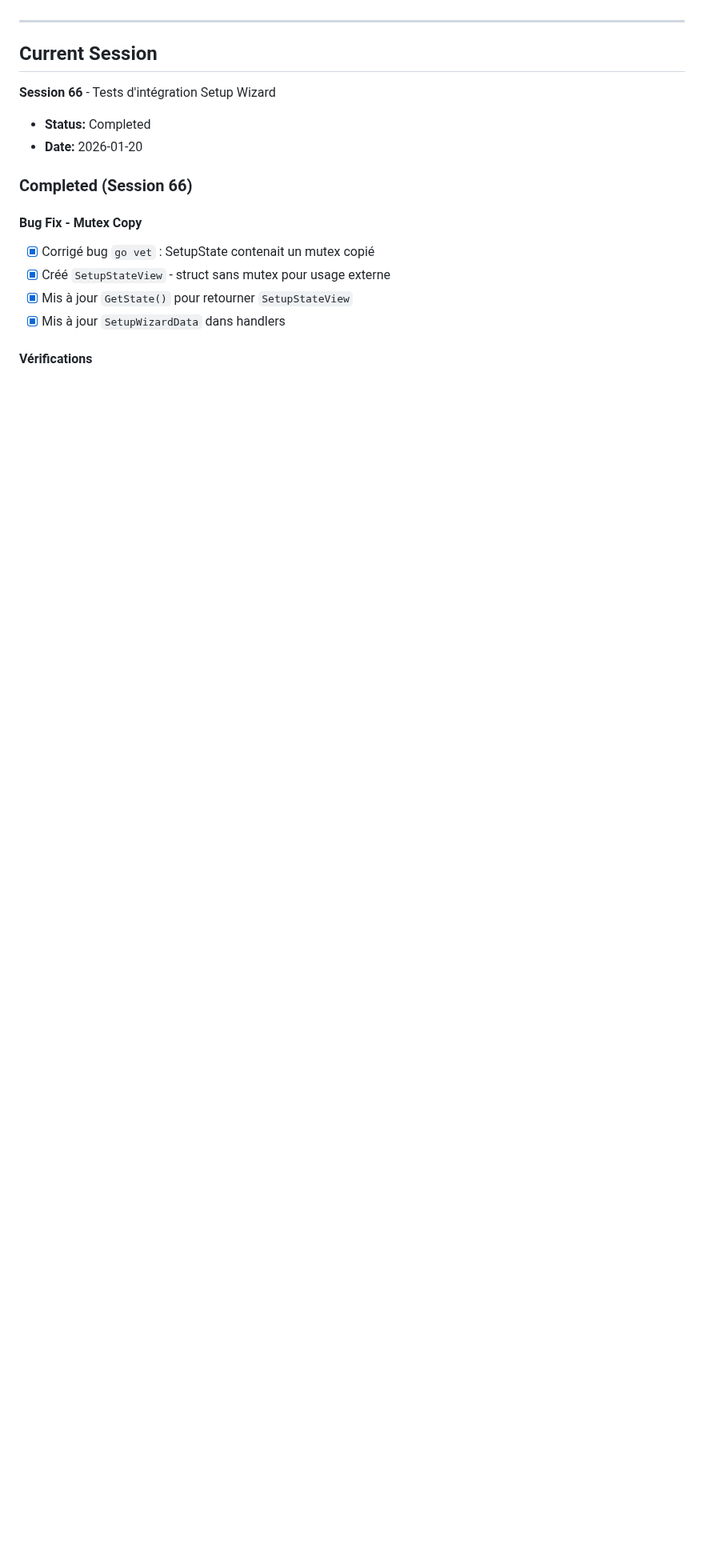
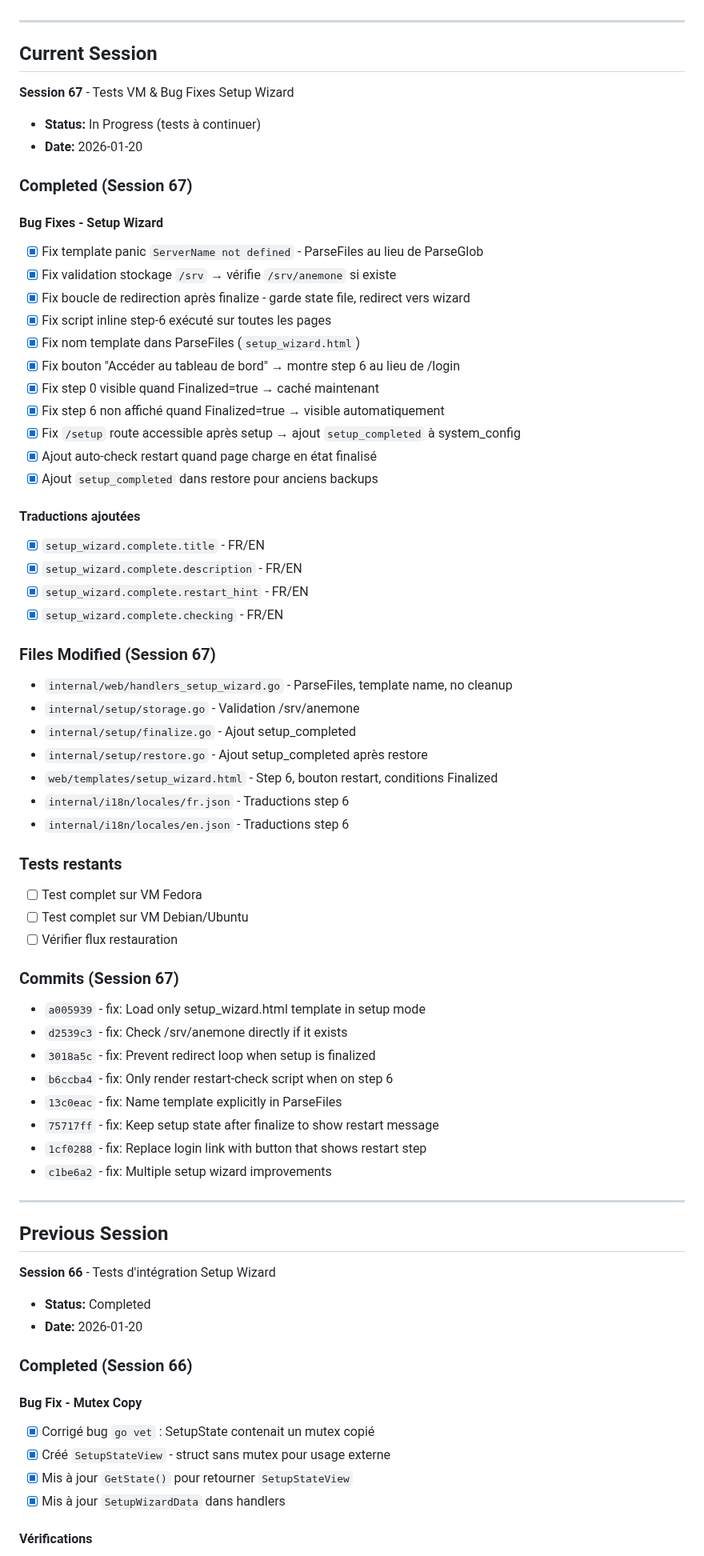
Before and after one commit to juste-un-gars/anemone, a Markdown page: SESSION_STATE.md, the part around one of its changes. Shown at 80% size. GitHub-like rendering; blank space fills up the shorter version.

Commit message:
docs: Update SESSION_STATE.md for Session 67
- Added Session 67 with all bug fixes for setup wizard
- 8 commits fixing template loading, redirect loops, step visibility
- Tests to continue tomorrow

Co-Authored-By: Claude Opus 4.5 <noreply@anthropic.com>

```diff
--- a/SESSION_STATE.md
+++ b/SESSION_STATE.md
@@ -6,6 +6,59 @@
 ---
 
 ## Current Session
+
+**Session 67** - Tests VM & Bug Fixes Setup Wizard
+- **Status:** In Progress (tests à continuer)
+- **Date:** 2026-01-20
+
+### Completed (Session 67)
+
+#### Bug Fixes - Setup Wizard
+- [x] Fix template panic `ServerName not defined` - ParseFiles au lieu de ParseGlob
+- [x] Fix validation stockage `/srv` → vérifie `/srv/anemone` si existe
+- [x] Fix boucle de redirection après finalize - garde state file, redirect vers wizard
+- [x] Fix script inline step-6 exécuté sur toutes les pages
+- [x] Fix nom template dans ParseFiles (`setup_wizard.html`)
+- [x] Fix bouton "Accéder au tableau de bord" → montre step 6 au lieu de /login
+- [x] Fix step 0 visible quand Finalized=true → caché maintenant
+- [x] Fix step 6 non affiché quand Finalized=true → visible automatiquement
+- [x] Fix `/setup` route accessible après setup → ajout `setup_completed` à system_config
+- [x] Ajout auto-check restart quand page charge en état finalisé
+- [x] Ajout `setup_completed` dans restore pour anciens backups
+
+#### Traductions ajoutées
+- [x] `setup_wizard.complete.title` - FR/EN
+- [x] `setup_wizard.complete.description` - FR/EN
+- [x] `setup_wizard.complete.restart_hint` - FR/EN
+- [x] `setup_wizard.complete.checking` - FR/EN
+
+### Files Modified (Session 67)
+- `internal/web/handlers_setup_wizard.go` - ParseFiles, template name, no cleanup
+- `internal/setup/storage.go` - Validation /srv/anemone
+- `internal/setup/finalize.go` - Ajout setup_completed
+- `internal/setup/restore.go` - Ajout setup_completed après restore
+- `web/templates/setup_wizard.html` - Step 6, bouton restart, conditions Finalized
+- `internal/i18n/locales/fr.json` - Traductions step 6
+- `internal/i18n/locales/en.json` - Traductions step 6
+
+### Tests restants
+- [ ] Test complet sur VM Fedora
+- [ ] Test complet sur VM Debian/Ubuntu
+- [ ] Vérifier flux restauration
+
+### Commits (Session 67)
+- `a005939` - fix: Load only setup_wizard.html template in setup mode
+- `d2539c3` - fix: Check /srv/anemone directly if it exists
+- `3018a5c` - fix: Prevent redirect loop when setup is finalized
+- `b6ccba4` - fix: Only render restart-check script when on step 6
+- `13c0eac` - fix: Name template explicitly in ParseFiles
+- `75717ff` - fix: Keep setup state after finalize to show restart message
+- `1cf0288` - fix: Replace login link with button that shows restart step
+- `c1be6a2` - fix: Multiple setup wizard improvements
+
+---
+
+## Previous Session
 
 **Session 66** - Tests d'intégration Setup Wizard
 - **Status:** Completed
```
Also changed, not shown: other parts of SESSION_STATE.md (+9 -3 lines).
